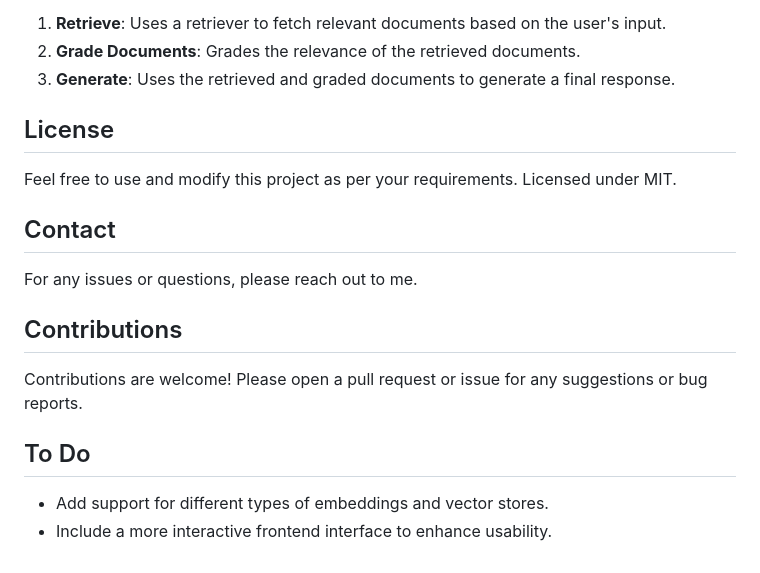
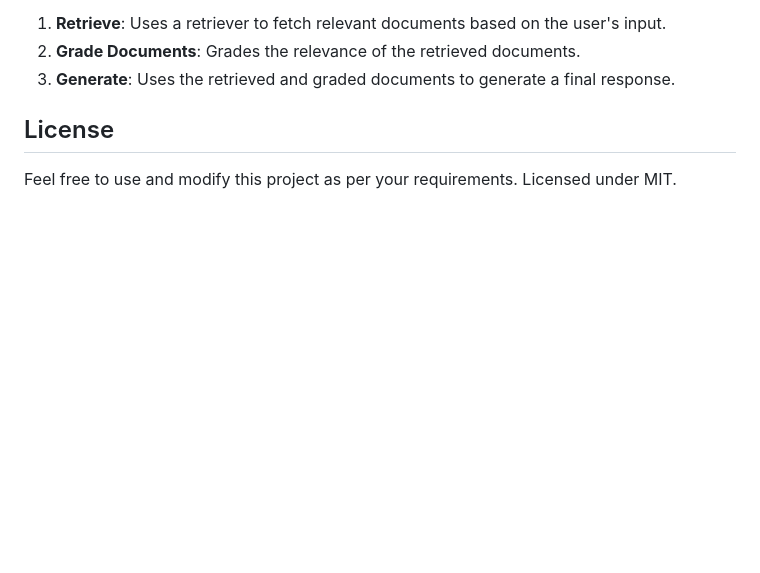
Before and after one commit to sdgroeve/langgraph_advanced_RAG, a Markdown page: README.md, the part around the change. Rendered like a GitHub page; blank space fills up the shorter version.

```diff
--- a/README.md
+++ b/README.md
@@ -92,13 +92,3 @@ The workflow includes:
 
 ## License
 Feel free to use and modify this project as per your requirements. Licensed under MIT.
-
-## Contact
-For any issues or questions, please reach out to me.
-
-## Contributions
-Contributions are welcome! Please open a pull request or issue for any suggestions or bug reports.
-
-## To Do
-- Add support for different types of embeddings and vector stores.
-- Include a more interactive frontend interface to enhance usability.
```
